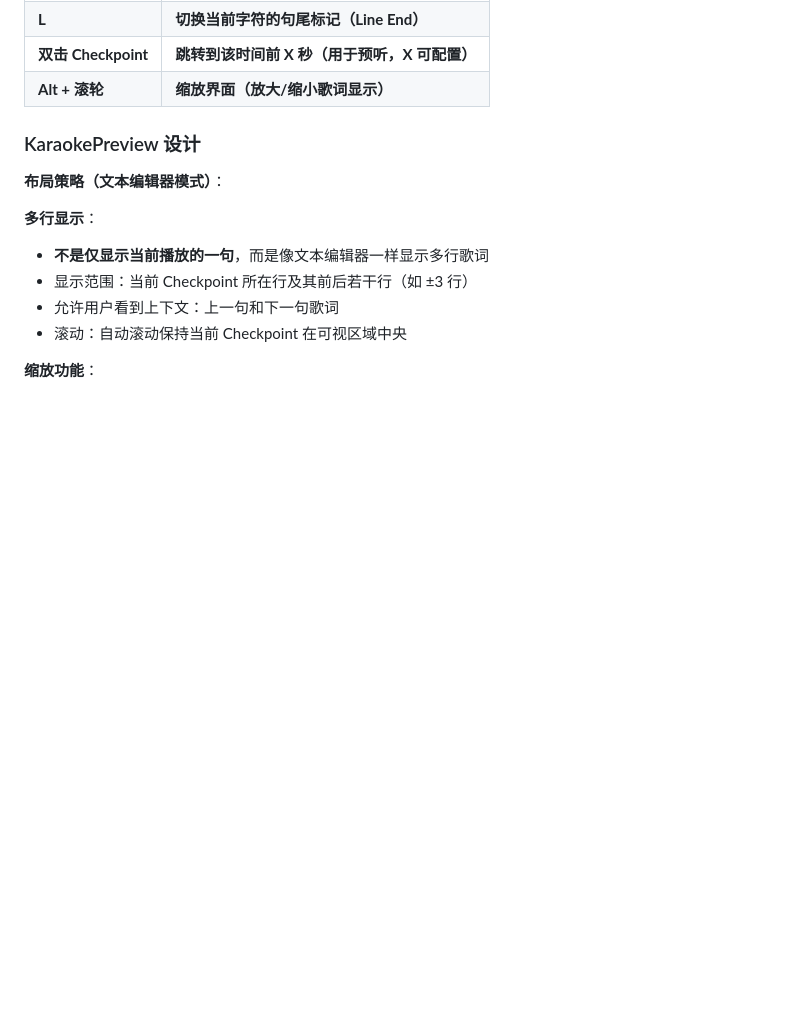
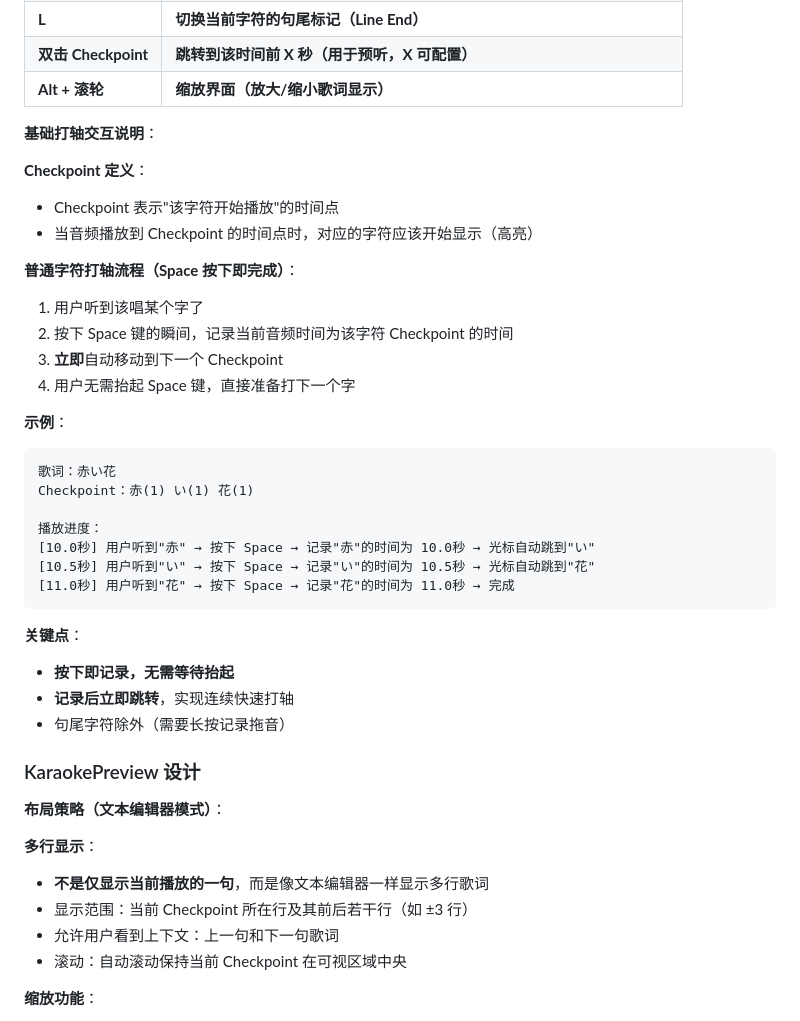
Before and after one commit to Xuan-cc/StrangeUtaGame, a Markdown page: docs/ui.md, the part around one of its changes. Drawn GitHub-style; blank space fills up the shorter version.

````diff
--- a/docs/ui.md
+++ b/docs/ui.md
@@ -213,6 +214,34 @@ StartupInterface
 | **L** | **切换当前字符的句尾标记（Line End）** |
 | **双击 Checkpoint** | **跳转到该时间前 X 秒（用于预听，X 可配置）** |
 | **Alt + 滚轮** | **缩放界面（放大/缩小歌词显示）** |
+
+**基础打轴交互说明**：
+
+**Checkpoint 定义**：
+- Checkpoint 表示"该字符开始播放"的时间点
+- 当音频播放到 Checkpoint 的时间点时，对应的字符应该开始显示（高亮）
+
+**普通字符打轴流程（Space 按下即完成）**：
+1. 用户听到该唱某个字了
+2. 按下 Space 键的瞬间，记录当前音频时间为该字符 Checkpoint 的时间
+3. **立即**自动移动到下一个 Checkpoint
+4. 用户无需抬起 Space 键，直接准备打下一个字
+
+**示例**：
+```
+歌词：赤い花
+Checkpoint：赤(1) い(1) 花(1)
+
+播放进度：
+[10.0秒] 用户听到"赤" → 按下 Space → 记录"赤"的时间为 10.0秒 → 光标自动跳到"い"
+[10.5秒] 用户听到"い" → 按下 Space → 记录"い"的时间为 10.5秒 → 光标自动跳到"花"
+[11.0秒] 用户听到"花" → 按下 Space → 记录"花"的时间为 11.0秒 → 完成
+```
+
+**关键点**：
+- **按下即记录，无需等待抬起**
+- **记录后立即跳转**，实现连续快速打轴
+- 句尾字符除外（需要长按记录拖音）
 
 ### KaraokePreview 设计
 
````
Also changed, not shown: other parts of docs/ui.md (+47 -3 lines), docs/application.md (+41 -6 lines), docs/domain.md (+19 -4 lines).
